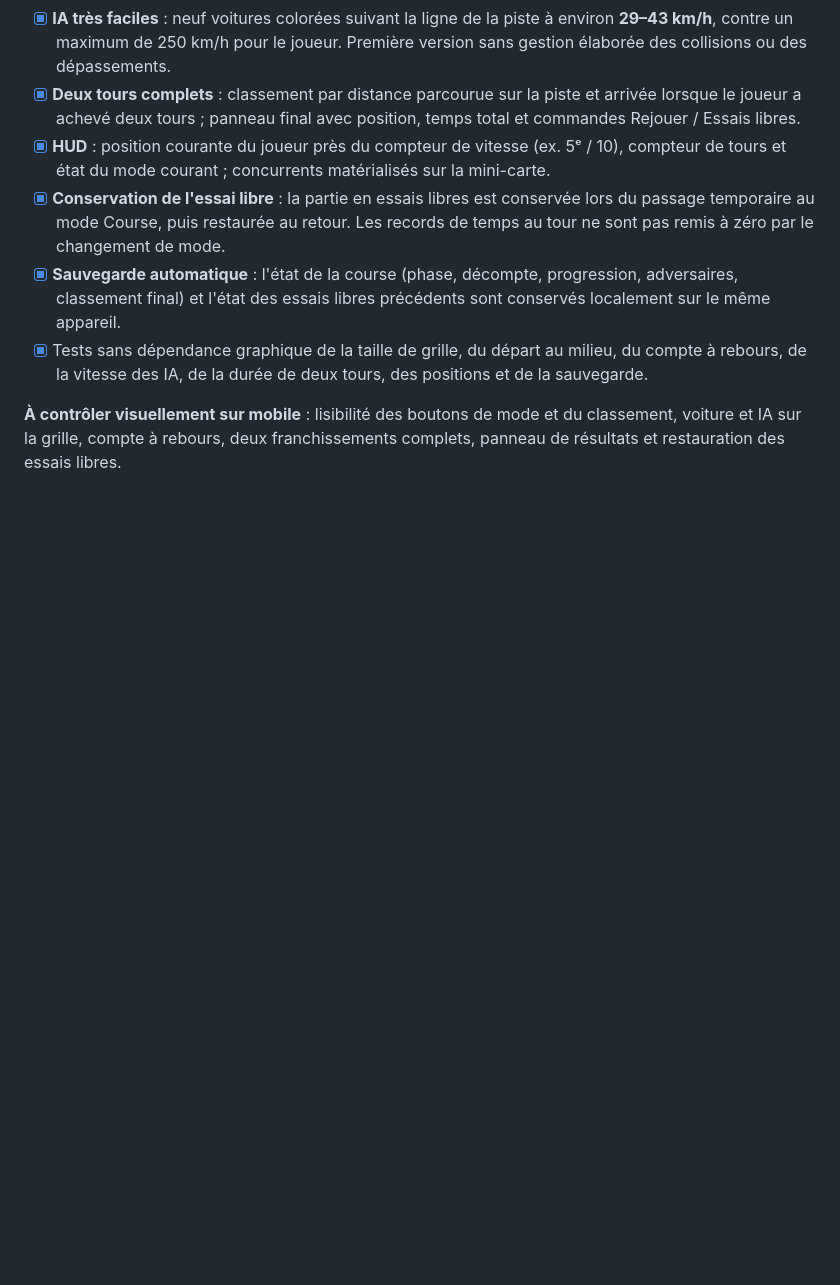
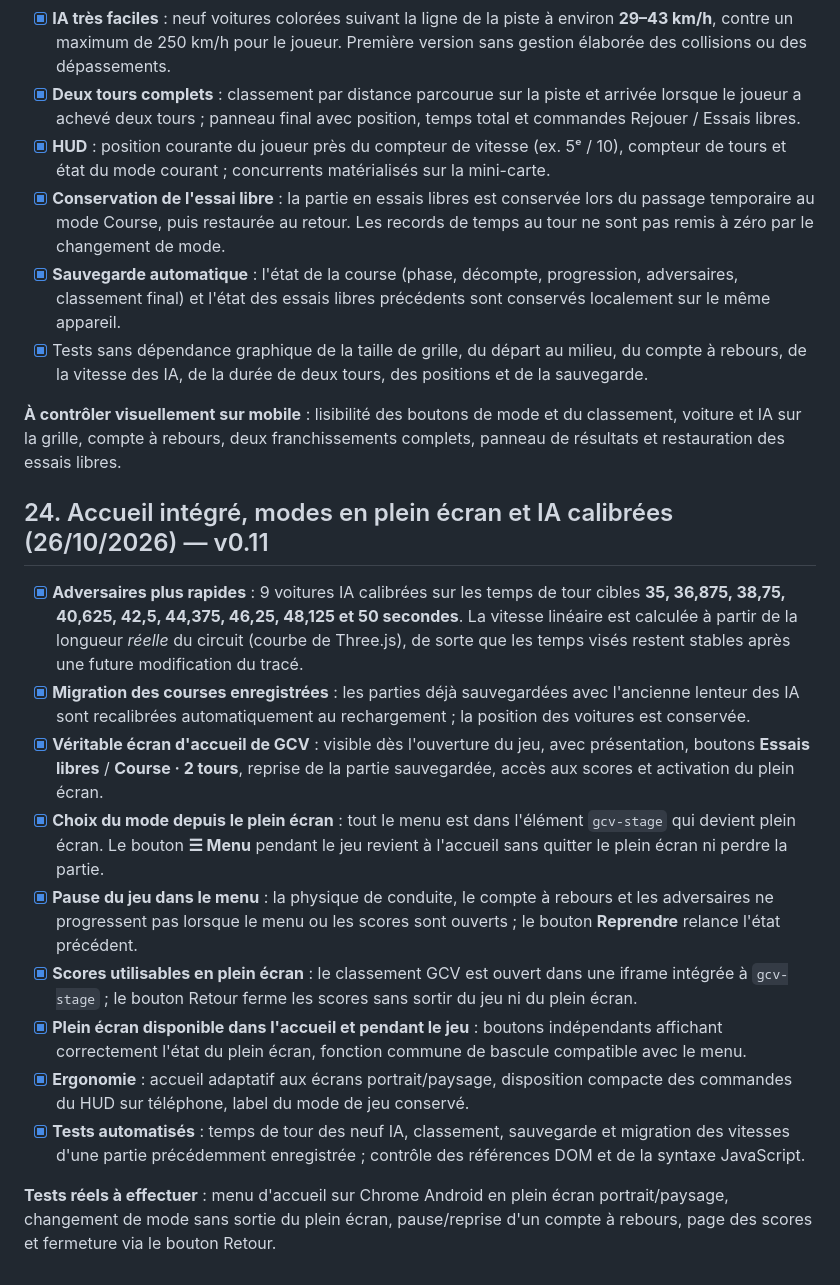
Before and after one commit to Sek44/gmr, a Markdown page: games/gcv/SPECIFICATIONS.md, the part around the change. GitHub-like rendering; blank space fills up the shorter version.

Commit message:
docs(gcv): document 35–50s AI pace and fully fullscreen home/mode/score workflow

```diff
--- a/games/gcv/SPECIFICATIONS.md
+++ b/games/gcv/SPECIFICATIONS.md
@@ -330,3 +330,18 @@ Documentation : [Three.js — WebGLRenderer](https://threejs.org/docs/pages/WebG
 - [x] Tests sans dépendance graphique de la taille de grille, du départ au milieu, du compte à rebours, de la vitesse des IA, de la durée de deux tours, des positions et de la sauvegarde.
 
 **À contrôler visuellement sur mobile** : lisibilité des boutons de mode et du classement, voiture et IA sur la grille, compte à rebours, deux franchissements complets, panneau de résultats et restauration des essais libres.
+
+
+## 24. Accueil intégré, modes en plein écran et IA calibrées (26/10/2026) — v0.11
+
+- [x] **Adversaires plus rapides** : 9 voitures IA calibrées sur les temps de tour cibles **35, 36,875, 38,75, 40,625, 42,5, 44,375, 46,25, 48,125 et 50 secondes**. La vitesse linéaire est calculée à partir de la longueur *réelle* du circuit (courbe de Three.js), de sorte que les temps visés restent stables après une future modification du tracé.
+- [x] **Migration des courses enregistrées** : les parties déjà sauvegardées avec l'ancienne lenteur des IA sont recalibrées automatiquement au rechargement ; la position des voitures est conservée.
+- [x] **Véritable écran d'accueil de GCV** : visible dès l'ouverture du jeu, avec présentation, boutons **Essais libres** / **Course · 2 tours**, reprise de la partie sauvegardée, accès aux scores et activation du plein écran.
+- [x] **Choix du mode depuis le plein écran** : tout le menu est dans l'élément `gcv-stage` qui devient plein écran. Le bouton **☰ Menu** pendant le jeu revient à l'accueil sans quitter le plein écran ni perdre la partie.
+- [x] **Pause du jeu dans le menu** : la physique de conduite, le compte à rebours et les adversaires ne progressent pas lorsque le menu ou les scores sont ouverts ; le bouton **Reprendre** relance l'état précédent.
+- [x] **Scores utilisables en plein écran** : le classement GCV est ouvert dans une iframe intégrée à `gcv-stage` ; le bouton Retour ferme les scores sans sortir du jeu ni du plein écran.
+- [x] **Plein écran disponible dans l'accueil et pendant le jeu** : boutons indépendants affichant correctement l'état du plein écran, fonction commune de bascule compatible avec le menu.
+- [x] **Ergonomie** : accueil adaptatif aux écrans portrait/paysage, disposition compacte des commandes du HUD sur téléphone, label du mode de jeu conservé.
+- [x] **Tests automatisés** : temps de tour des neuf IA, classement, sauvegarde et migration des vitesses d'une partie précédemment enregistrée ; contrôle des références DOM et de la syntaxe JavaScript.
+
+**Tests réels à effectuer** : menu d'accueil sur Chrome Android en plein écran portrait/paysage, changement de mode sans sortie du plein écran, pause/reprise d'un compte à rebours, page des scores et fermeture via le bouton Retour.
```
